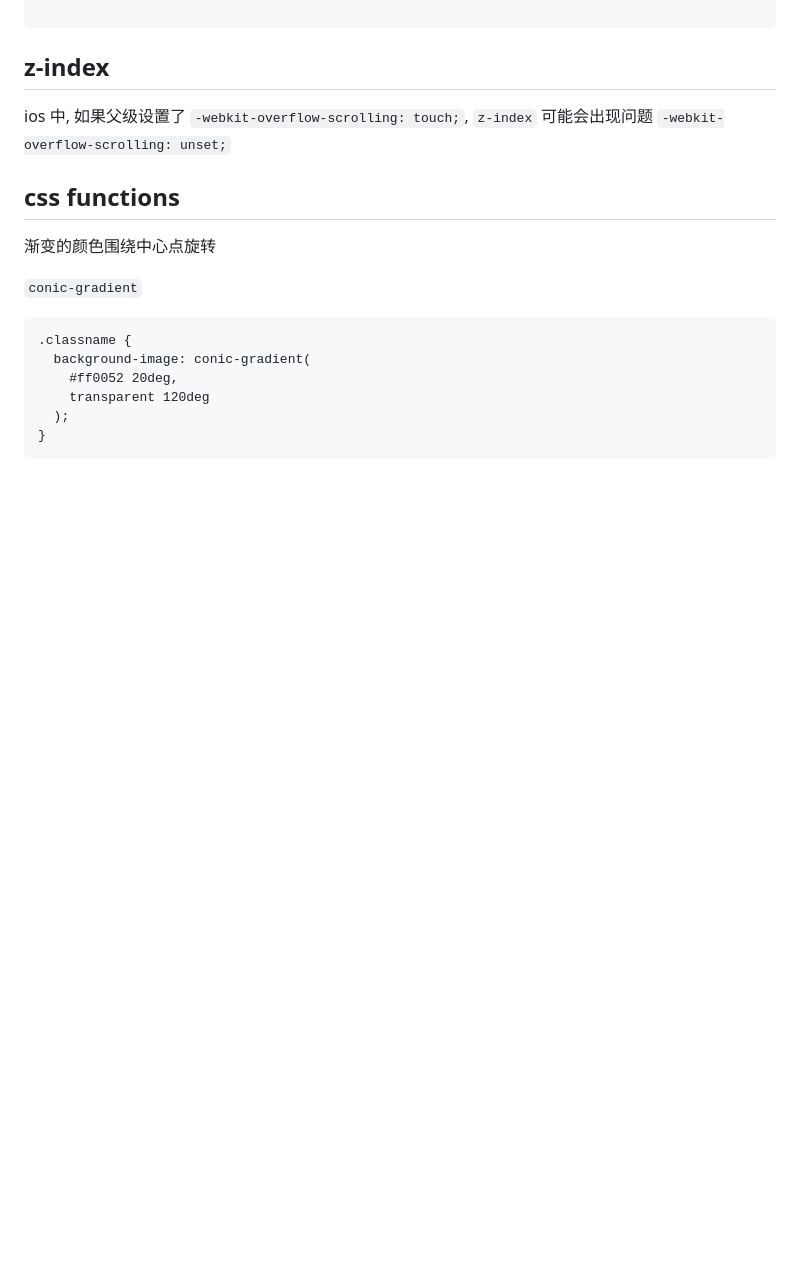
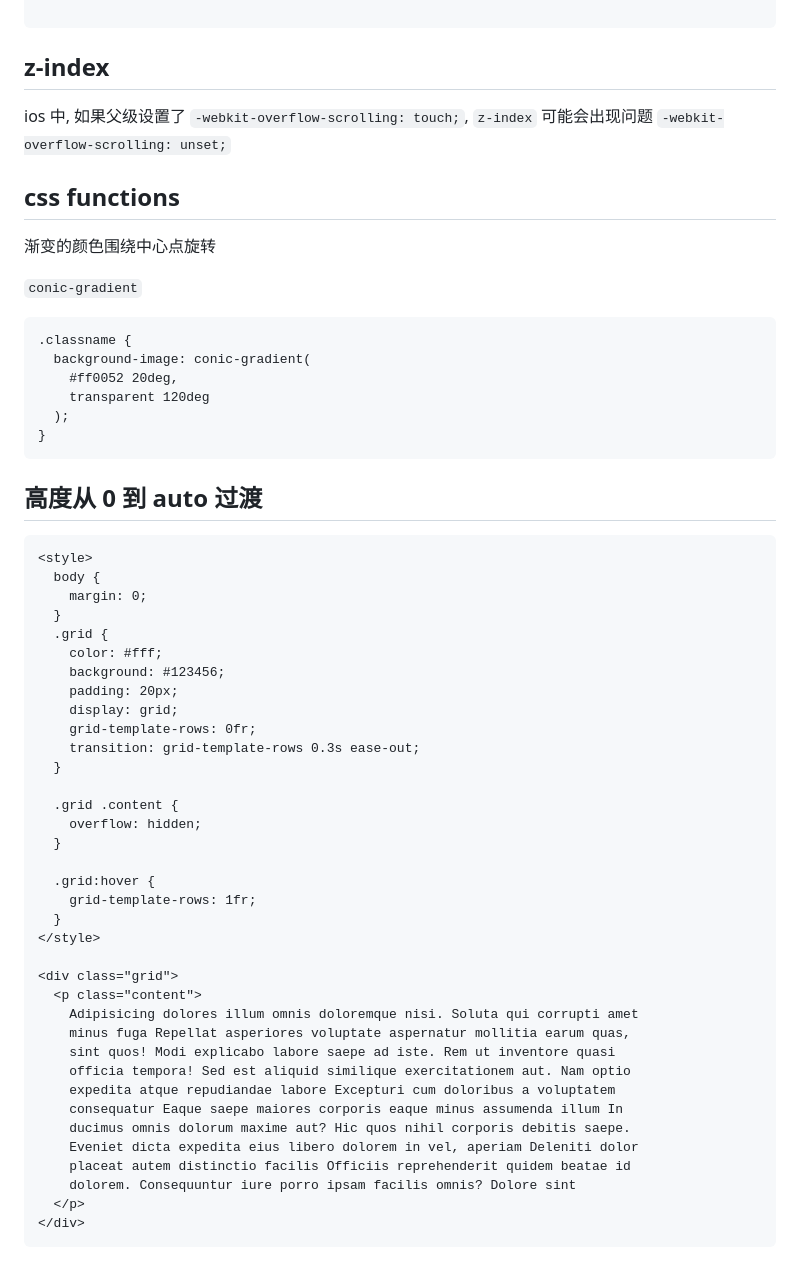
Before and after one commit to mrtujiawei/blogs, a Markdown page: css.md, the part around the change. Drawn GitHub-style; blank space fills up the shorter version.

Commit message:
docs(css.md): add doc

````diff
--- a/css.md
+++ b/css.md
@@ -765,3 +765,44 @@ ios 中, 如果父级设置了 `-webkit-overflow-scrolling: touch;`, `z-index`
   );
 }
 ```
+
+## 高度从 0 到 auto 过渡
+
+```html
+<style>
+  body {
+    margin: 0;
+  }
+  .grid {
+    color: #fff;
+    background: #123456;
+    padding: 20px;
+    display: grid;
+    grid-template-rows: 0fr;
+    transition: grid-template-rows 0.3s ease-out;
+  }
+
+  .grid .content {
+    overflow: hidden;
+  }
+
+  .grid:hover {
+    grid-template-rows: 1fr;
+  }
+</style>
+
+<div class="grid">
+  <p class="content">
+    Adipisicing dolores illum omnis doloremque nisi. Soluta qui corrupti amet
+    minus fuga Repellat asperiores voluptate aspernatur mollitia earum quas,
+    sint quos! Modi explicabo labore saepe ad iste. Rem ut inventore quasi
+    officia tempora! Sed est aliquid similique exercitationem aut. Nam optio
+    expedita atque repudiandae labore Excepturi cum doloribus a voluptatem
+    consequatur Eaque saepe maiores corporis eaque minus assumenda illum In
+    ducimus omnis dolorum maxime aut? Hic quos nihil corporis debitis saepe.
+    Eveniet dicta expedita eius libero dolorem in vel, aperiam Deleniti dolor
+    placeat autem distinctio facilis Officiis reprehenderit quidem beatae id
+    dolorem. Consequuntur iure porro ipsam facilis omnis? Dolore sint
+  </p>
+</div>
+```
````
